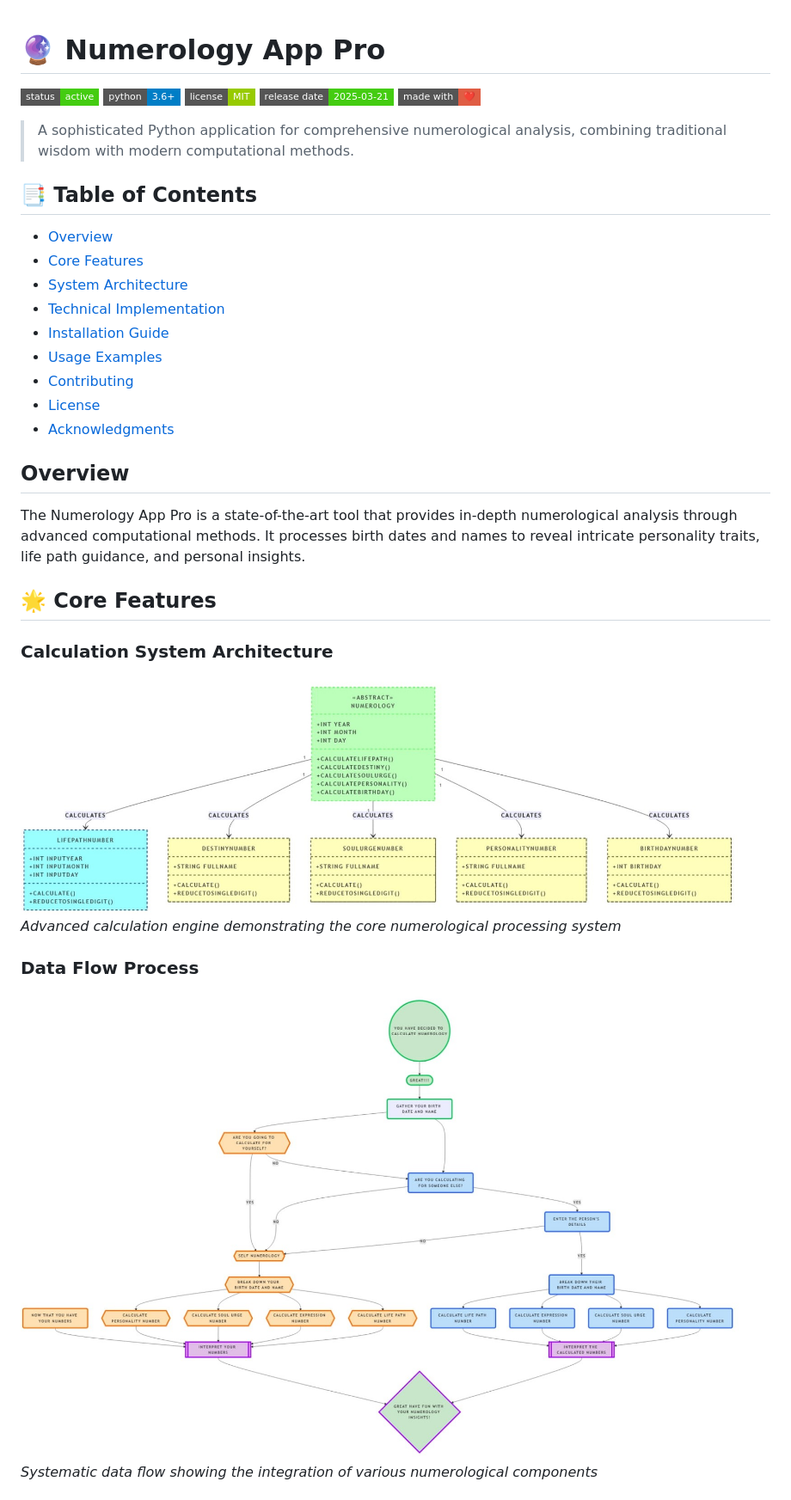
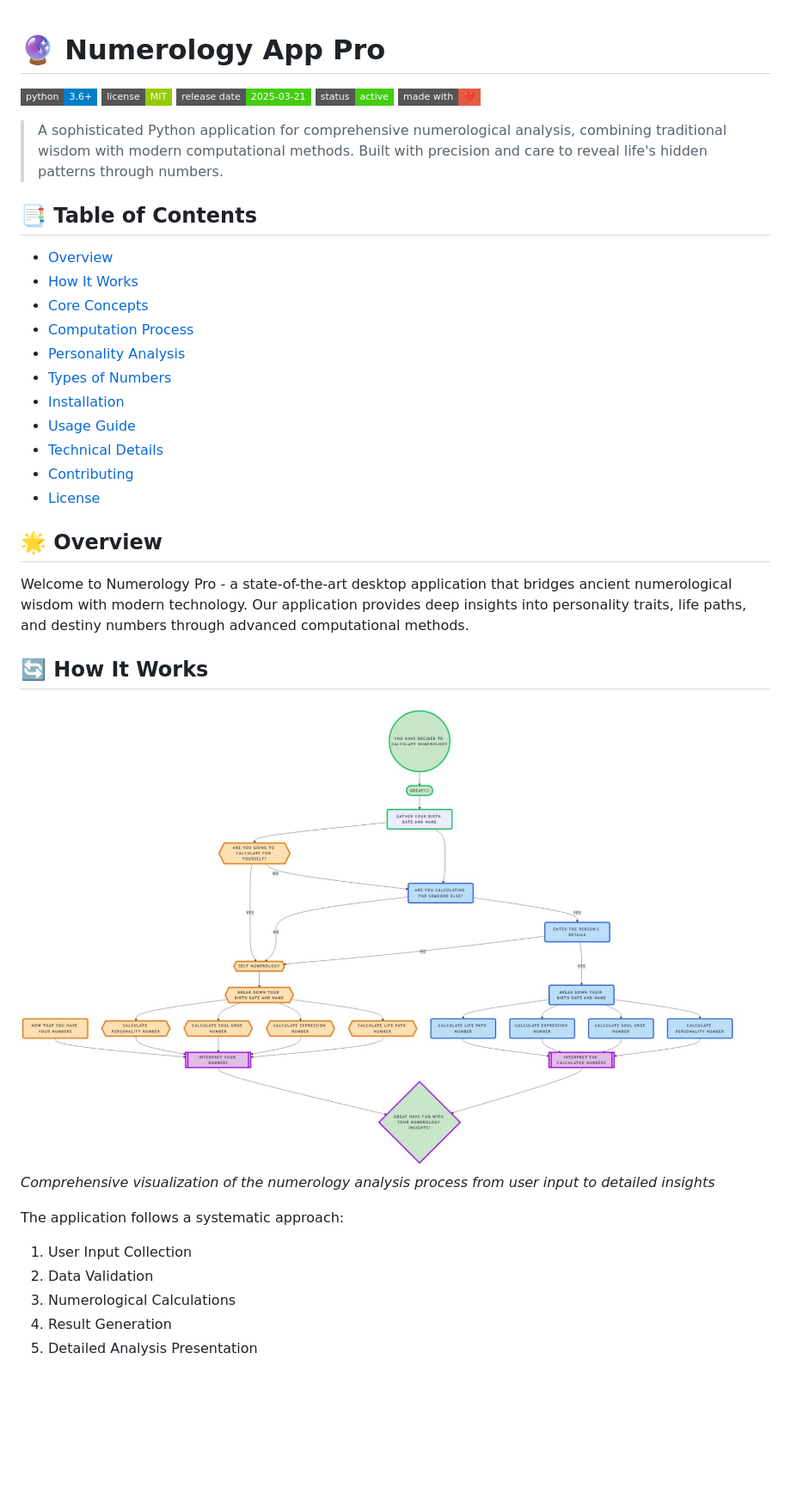
Before and after one commit to aryan6673/Numerology-app, a Markdown page: README.md, the part around one of its changes. Shown at 86% size. Drawn GitHub-style; badges without logos; blank space fills up the shorter version.

```diff
--- a/README.md
+++ b/README.md
@@ -1,35 +1,39 @@
 # 🔮 Numerology App Pro
 
-![Status](https://img.shields.io/badge/status-active-success?style=flat-square)
 ![Python Version](https://img.shields.io/badge/python-3.6%2B-blue?style=flat-square)
 ![License](https://img.shields.io/badge/license-MIT-green?style=flat-square)
 ![Release Date](https://img.shields.io/badge/release%20date-2025--03--21-brightgreen?style=flat-square)
+![Status](https://img.shields.io/badge/status-active-success?style=flat-square)
 ![Made with Love](https://img.shields.io/badge/made%20with-❤️-red?style=flat-square)
 
-> A sophisticated Python application for comprehensive numerological analysis, combining traditional wisdom with modern computational methods.
+> A sophisticated Python application for comprehensive numerological analysis, combining traditional wisdom with modern computational methods. Built with precision and care to reveal life's hidden patterns through numbers.
 
 ## 📑 Table of Contents
-- [Overview](#overview)
-- [Core Features](#-core-features)
-- [System Architecture](#-system-architecture)
-- [Technical Implementation](#-technical-implementation)
-- [Installation Guide](#-installation-guide)
-- [Usage Examples](#-usage-examples)
+- [Overview](#-overview)
+- [How It Works](#-how-it-works)
+- [Core Concepts](#-core-concepts)
+- [Computation Process](#-computation-process)
+- [Personality Analysis](#-personality-analysis)
+- [Types of Numbers](#-types-of-numbers)
+- [Installation](#-installation)
+- [Usage Guide](#-usage-guide)
+- [Technical Details](#-technical-details)
 - [Contributing](#-contributing)
 - [License](#-license)
-- [Acknowledgments](#-acknowledgments)
 
-## Overview
+## 🌟 Overview
 
-The Numerology App Pro is a state-of-the-art tool that provides in-depth numerological analysis through advanced computational methods. It processes birth dates and names to reveal intricate personality traits, life path guidance, and personal insights.
+Welcome to Numerology Pro - a state-of-the-art desktop application that bridges ancient numerological wisdom with modern technology. Our application provides deep insights into personality traits, life paths, and destiny numbers through advanced computational methods.
 
-## 🌟 Core Features
+## 🔄 How It Works
 
-### Calculation System Architecture
-![Calculation System](https://raw.githubusercontent.com/aryan6673/Numerology-app/main/images/6.jpg)
-*Advanced calculation engine demonstrating the core numerological processing system*
+![Complete Flowchart of Numerology](https://raw.githubusercontent.com/aryan6673/Numerology-app/main/images/7.jpg)
+*Comprehensive visualization of the numerology analysis process from user input to detailed insights*
 
-### Data Flow Process
-![Data Flow](https://raw.githubusercontent.com/aryan6673/Numerology-app/main/images/7.jpg)
-*Systematic data flow showing the integration of various numerological components*
+The application follows a systematic approach:
+1. User Input Collection
+2. Data Validation
+3. Numerological Calculations
+4. Result Generation
+5. Detailed Analysis Presentation
 
```
Also changed, not shown: other parts of README.md (+89 -89 lines).
